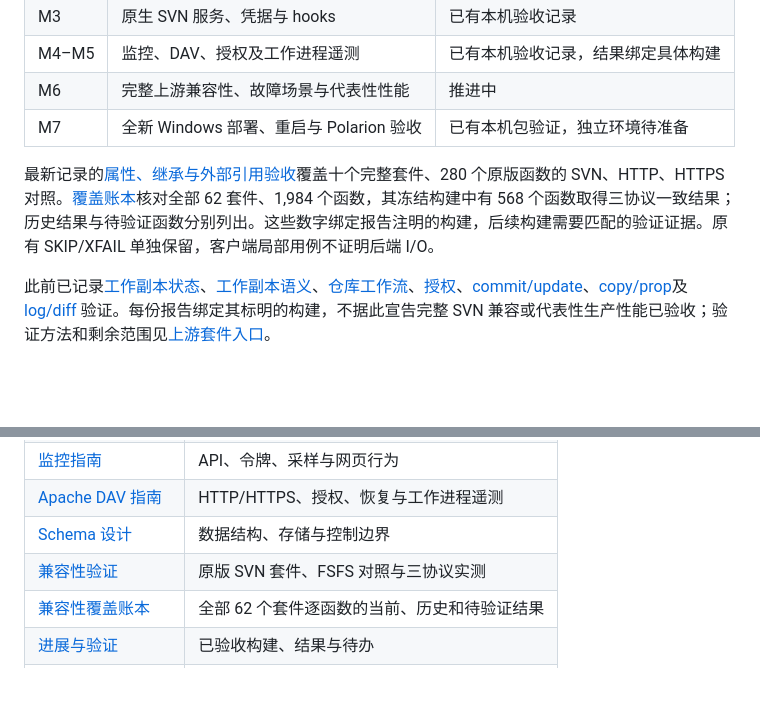
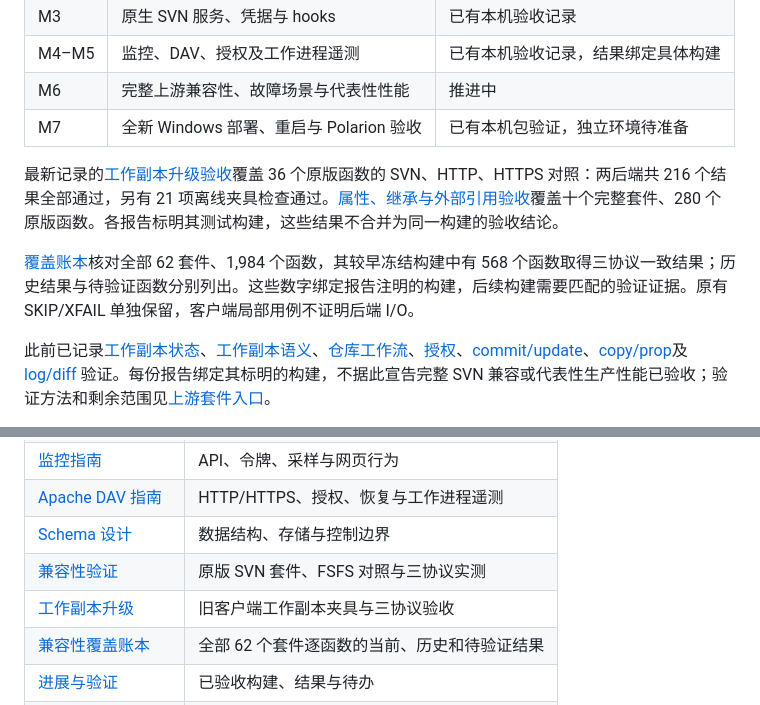
Before and after one commit to qistchan/pgvn, a Markdown page: README.zh-CN.md, 2 parts joined by grey strips. Drawn GitHub-style; blank space fills up the shorter version.

```diff
--- a/README.zh-CN.md
+++ b/README.zh-CN.md
@@ -448,7 +448,9 @@ docs/pgvn/            架构、指南和验证证据
 | M6 | 完整上游兼容性、故障场景与代表性性能 | 推进中 |
 | M7 | 全新 Windows 部署、重启与 Polarion 验收 | 已有本机包验证，独立环境待准备 |
 
-最新记录的[属性、继承与外部引用验收](docs/pgvn/M6-network-client-properties.zh-CN.md)覆盖十个完整套件、280 个原版函数的 SVN、HTTP、HTTPS 对照。[覆盖账本](docs/pgvn/M6-network-coverage.zh-CN.md)核对全部 62 套件、1,984 个函数，其冻结构建中有 568 个函数取得三协议一致结果；历史结果与待验证函数分别列出。这些数字绑定报告注明的构建，后续构建需要匹配的验证证据。原有 SKIP/XFAIL 单独保留，客户端局部用例不证明后端 I/O。
+最新记录的[工作副本升级验收](docs/pgvn/M6-network-upgrade-fixtures.zh-CN.md)覆盖 36 个原版函数的 SVN、HTTP、HTTPS 对照：两后端共 216 个结果全部通过，另有 21 项离线夹具检查通过。[属性、继承与外部引用验收](docs/pgvn/M6-network-client-properties.zh-CN.md)覆盖十个完整套件、280 个原版函数。各报告标明其测试构建，这些结果不合并为同一构建的验收结论。
+
+[覆盖账本](docs/pgvn/M6-network-coverage.zh-CN.md)核对全部 62 套件、1,984 个函数，其较早冻结构建中有 568 个函数取得三协议一致结果；历史结果与待验证函数分别列出。这些数字绑定报告注明的构建，后续构建需要匹配的验证证据。原有 SKIP/XFAIL 单独保留，客户端局部用例不证明后端 I/O。
 
 此前已记录[工作副本状态](docs/pgvn/M6-network-wc-state.zh-CN.md)、[工作副本语义](docs/pgvn/M6-network-wc-workflows.zh-CN.md)、[仓库工作流](docs/pgvn/M6-network-workflows.zh-CN.md)、[授权](docs/pgvn/M6-network-authz.zh-CN.md)、[commit/update](docs/pgvn/M6-network-commit-update.zh-CN.md)、[copy/prop](docs/pgvn/M6-network-copy-prop.zh-CN.md)及 [log/diff](docs/pgvn/M6-network-log-diff.zh-CN.md) 验证。每份报告绑定其标明的构建，不据此宣告完整 SVN 兼容或代表性生产性能已验收；验证方法和剩余范围见[上游套件入口](docs/pgvn/M6-upstream-network.zh-CN.md)。
 
@@ -468,6 +470,7 @@ docs/pgvn/            架构、指南和验证证据
 | [Apache DAV 指南](docs/pgvn/M5-DAV.zh-CN.md) | HTTP/HTTPS、授权、恢复与工作进程遥测 |
 | [Schema 设计](docs/pgvn/schema-design.zh-CN.md) | 数据结构、存储与控制边界 |
 | [兼容性验证](docs/pgvn/M6-upstream-network.zh-CN.md) | 原版 SVN 套件、FSFS 对照与三协议实测 |
+| [工作副本升级](docs/pgvn/M6-network-upgrade-fixtures.zh-CN.md) | 旧客户端工作副本夹具与三协议验收 |
 | [兼容性覆盖账本](docs/pgvn/M6-network-coverage.zh-CN.md) | 全部 62 个套件逐函数的当前、历史和待验证结果 |
 | [进展与验证](docs/pgvn/progress.zh-CN.md) | 已验收构建、结果与待办 |
 | [实施计划](docs/plans/2026-10-15-pgvn-implementation-plan.zh-CN.md) | 里程碑及验收要求 |
```
Also changed, not shown: README.md (+4 -1 lines).
